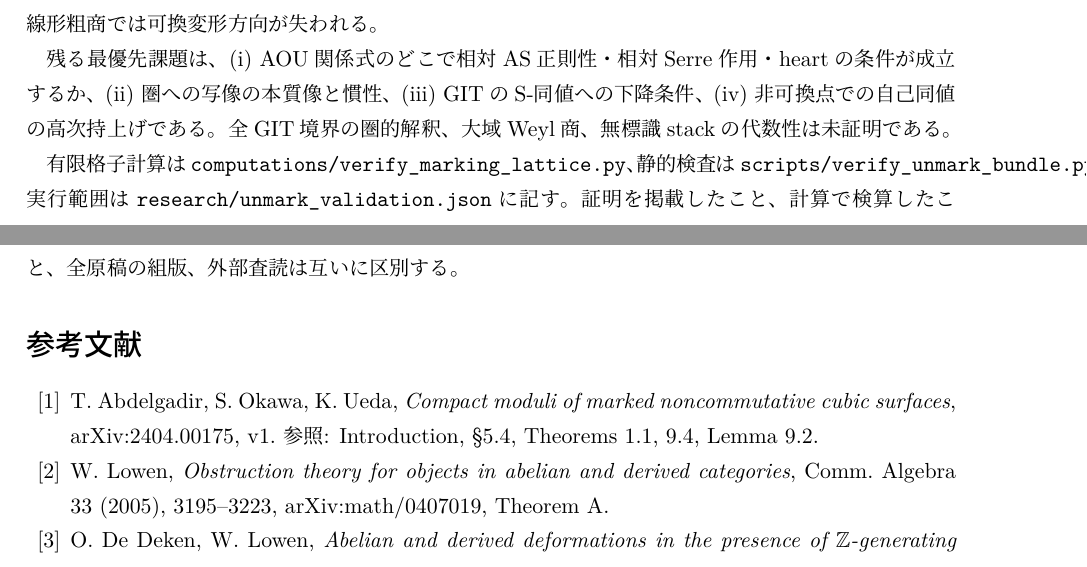
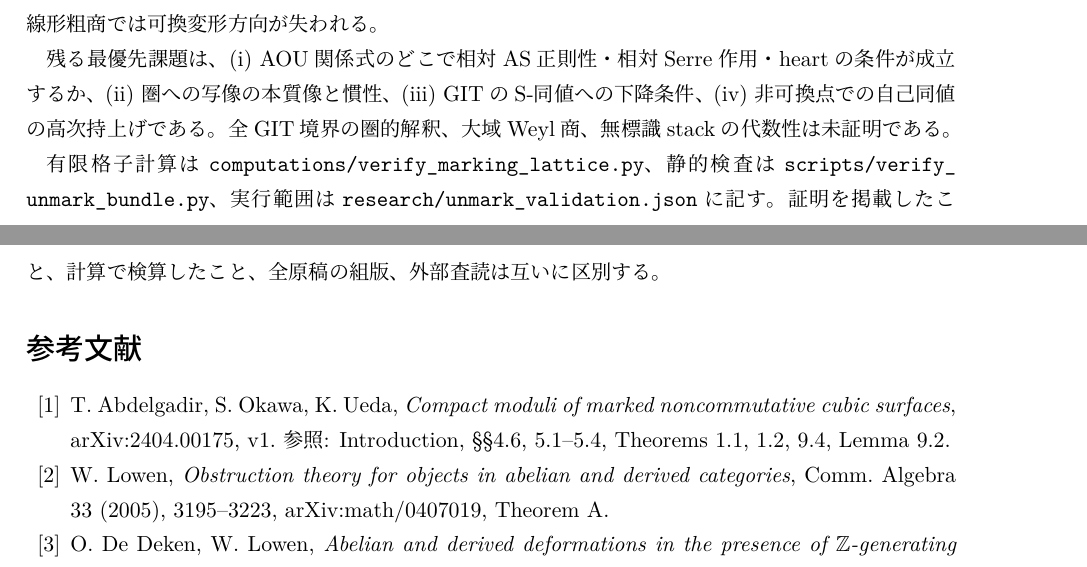
Before and after one commit to uedakazushi/nc-cubic-unmark, a LaTeX document (papers/nc-cubic-unmark.tex): two parts of pages 14 and 15 of 15, joined at a grey line, cut so that both start at the same text. Compiled offline with LuaLaTeX.

Commit message:
Finish LuaLaTeX preflight and fix overfull manuscript references

```diff
--- a/papers/nc-cubic-unmark.tex
+++ b/papers/nc-cubic-unmark.tex
@@ -146,16 +146,16 @@ $\wedge^3T_X=0$なので$\HH^3=0$。
 (iv) 非可換点での自己同値の高次持上げである。
 全GIT境界の圏的解釈、大域Weyl商、無標識stackの代数性は未証明である。
 
-有限格子計算は\texttt{computations/verify\_marking\_lattice.py}、
-静的検査は\texttt{scripts/verify\_unmark\_bundle.py}、
-実行範囲は\texttt{research/unmark\_validation.json}に記す。
+有限格子計算は\path{computations/verify_marking_lattice.py}、
+静的検査は\path{scripts/verify_unmark_bundle.py}、
+実行範囲は\path{research/unmark_validation.json}に記す。
 証明を掲載したこと、計算で検算したこと、全原稿の組版、
 外部査読は互いに区別する。
 \begin{thebibliography}{99}
 \bibitem{AOU} T. Abdelgadir, S. Okawa, K. Ueda,
 \emph{Compact moduli of marked noncommutative cubic surfaces},
 \href{https://arxiv.org/abs/2404.00175}{arXiv:2404.00175}, v1.
-参照: Introduction, \S5.4, Theorems 1.1, 9.4, Lemma 9.2.
+参照: Introduction, \S\S4.6, 5.1--5.4, Theorems 1.1, 1.2, 9.4, Lemma 9.2.
 \bibitem{Lowen} W. Lowen,
 \emph{Obstruction theory for objects in abelian and derived categories},
 Comm. Algebra 33 (2005), 3195--3223,
```
Also changed, not shown: 1 other file.
